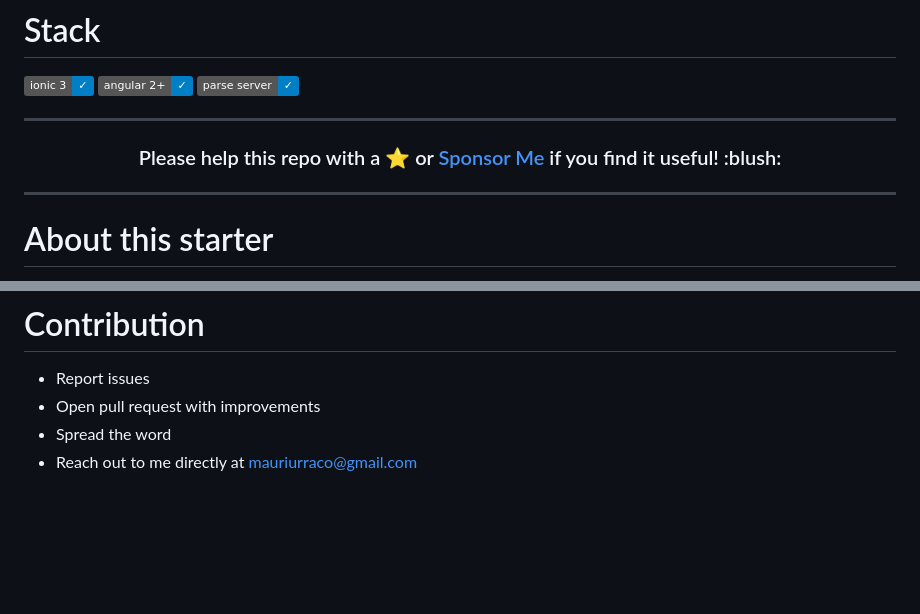
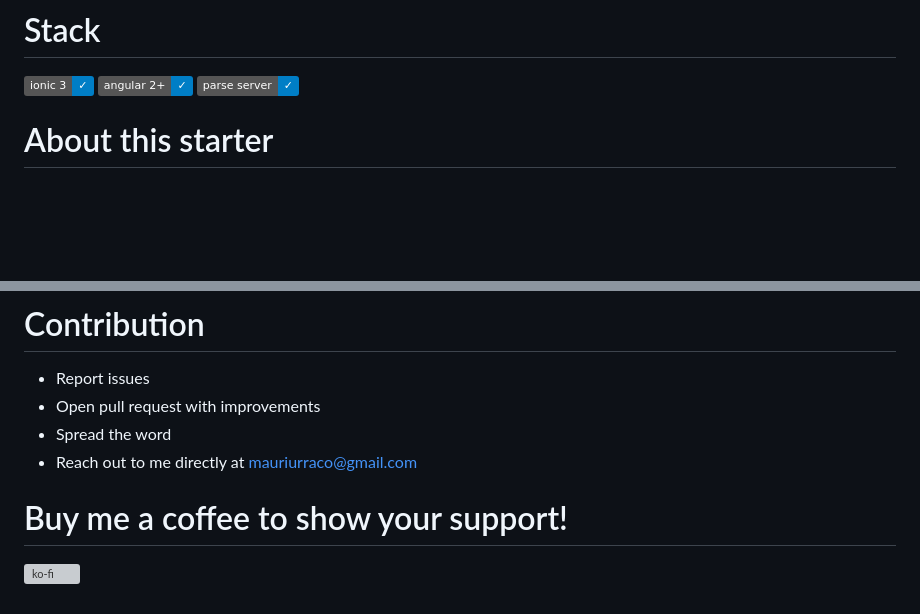
Before and after one commit to murraco/ionic-parse-server, a Markdown page: README.md, 2 parts joined by grey strips. Rendered like a GitHub page; badges without logos; blank space fills up the shorter version; grey boxes are pictures that could not be loaded.

```diff
--- a/README.md
+++ b/README.md
@@ -7,12 +7,6 @@
 ![](https://img.shields.io/badge/ionic_3-✓-blue.svg)
 ![](https://img.shields.io/badge/angular_2+-✓-blue.svg)
 ![](https://img.shields.io/badge/parse_server-✓-blue.svg)
-
-***
-
-<h3 align="center">Please help this repo with a ⭐ or <a href='https://github.com/sponsors/murraco'>Sponsor Me</a> if you find it useful! :blush:</h3>
-
-***
 
 # About this starter
 
@@ -223,3 +217,7 @@ private parseInitialize() {
 - Open pull request with improvements
 - Spread the word
 - Reach out to me directly at <mauriurraco@gmail.com>
+
+# Buy me a coffee to show your support!
+
+[![ko-fi](https://ko-fi.com/img/githubbutton_sm.svg)](https://ko-fi.com/murraco)
```
